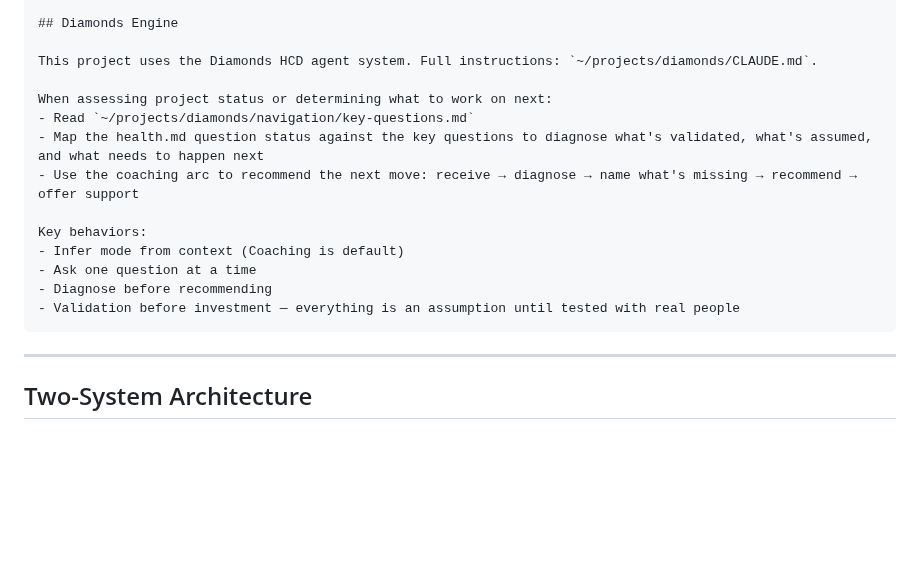
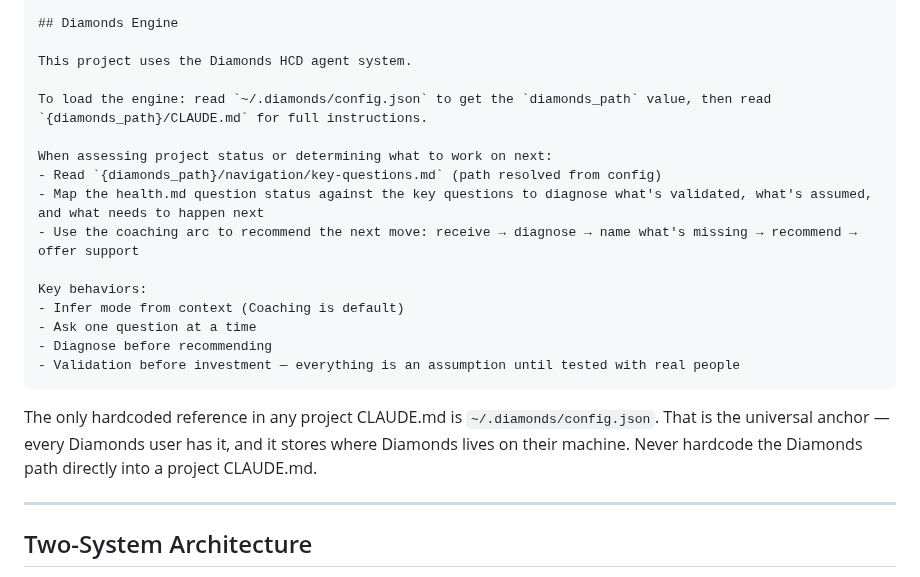
Before and after one commit to whatcouldbe/diamonds, a Markdown page: CLAUDE.md, the part around the change. GitHub-like rendering; blank space fills up the shorter version.

Commit message:
Make deployment template path-agnostic via config resolution
Replace hardcoded ~/projects/diamonds/ paths in the project CLAUDE.md
template with config-based resolution from ~/.diamonds/config.json.
Adds a rule: never hardcode the Diamonds path in a project CLAUDE.md.

Co-Authored-By: Claude Sonnet 4.6 <noreply@anthropic.com>

````diff
--- a/CLAUDE.md
+++ b/CLAUDE.md
@@ -59,10 +59,12 @@ Before engaging, read in this order:
 
 ## Diamonds Engine
 
-This project uses the Diamonds HCD agent system. Full instructions: `~/projects/diamonds/CLAUDE.md`.
+This project uses the Diamonds HCD agent system.
+
+To load the engine: read `~/.diamonds/config.json` to get the `diamonds_path` value, then read `{diamonds_path}/CLAUDE.md` for full instructions.
 
 When assessing project status or determining what to work on next:
-- Read `~/projects/diamonds/navigation/key-questions.md`
+- Read `{diamonds_path}/navigation/key-questions.md` (path resolved from config)
 - Map the health.md question status against the key questions to diagnose what's validated, what's assumed, and what needs to happen next
 - Use the coaching arc to recommend the next move: receive → diagnose → name what's missing → recommend → offer support
 
@@ -72,6 +74,8 @@ Key behaviors:
 - Diagnose before recommending
 - Validation before investment — everything is an assumption until tested with real people
 ```
+
+The only hardcoded reference in any project CLAUDE.md is `~/.diamonds/config.json`. That is the universal anchor — every Diamonds user has it, and it stores where Diamonds lives on their machine. Never hardcode the Diamonds path directly into a project CLAUDE.md.
 
 ---
 
````
